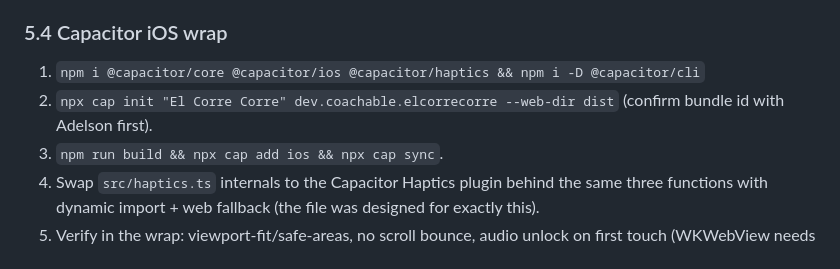
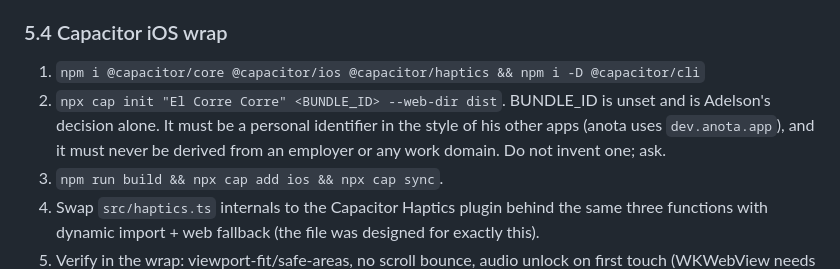
Before and after one commit to aaguasvivas/el-corre-corre, a Markdown page: HANDOFF.md, the part around the change. Drawn GitHub-style.

Commit message:
Remove work-derived bundle id suggestion; bundle id is unset and Adelson's call
dev.coachable.elcorrecorre was contamination from work context on this
machine, never a decision. This is a personal project. The id will follow
the personal pattern (like anota's dev.anota.app) once Adelson picks it.

Co-Authored-By: Claude Fable 5 <noreply@anthropic.com>

```diff
--- a/HANDOFF.md
+++ b/HANDOFF.md
@@ -257,8 +257,10 @@ vibrates; iOS web silently no-ops, correct).
 ### 5.4 Capacitor iOS wrap
 
 1. `npm i @capacitor/core @capacitor/ios @capacitor/haptics && npm i -D @capacitor/cli`
-2. `npx cap init "El Corre Corre" dev.coachable.elcorrecorre --web-dir dist`
-   (confirm bundle id with Adelson first).
+2. `npx cap init "El Corre Corre" <BUNDLE_ID> --web-dir dist`. BUNDLE_ID is
+   unset and is Adelson's decision alone. It must be a personal identifier in
+   the style of his other apps (anota uses `dev.anota.app`), and it must never
+   be derived from an employer or any work domain. Do not invent one; ask.
 3. `npm run build && npx cap add ios && npx cap sync`.
 4. Swap `src/haptics.ts` internals to the Capacitor Haptics plugin behind the
    same three functions with dynamic import + web fallback (the file was
```
Also changed, not shown: PLAYTEST.md (+2 -2 lines).
